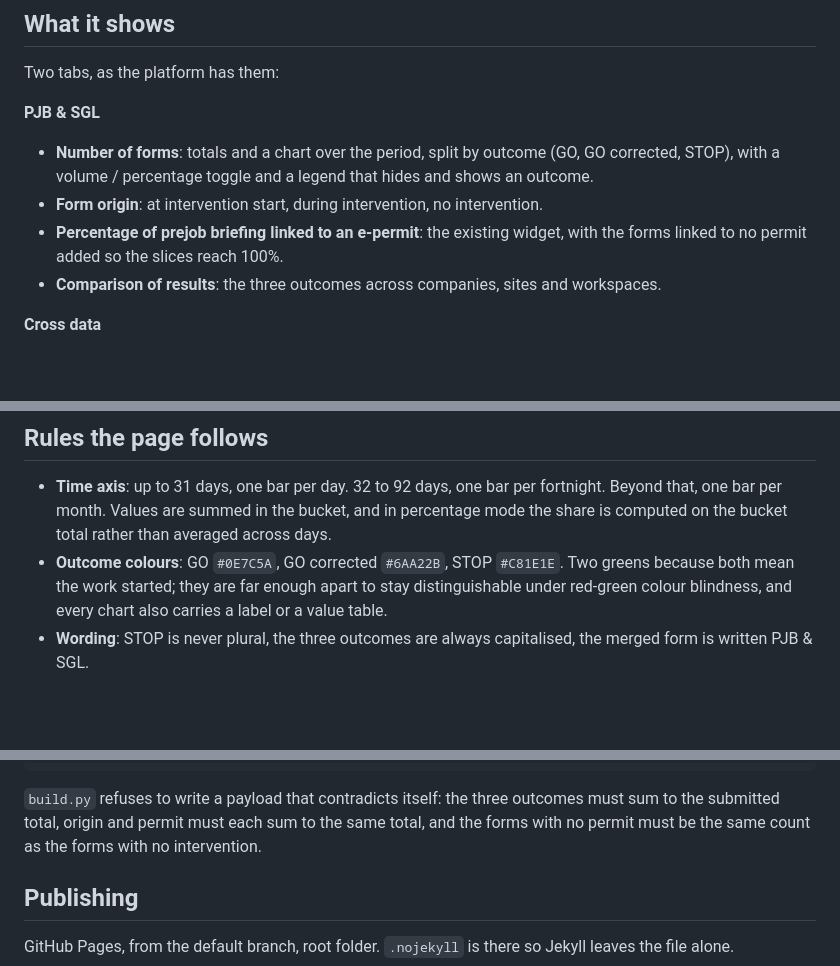
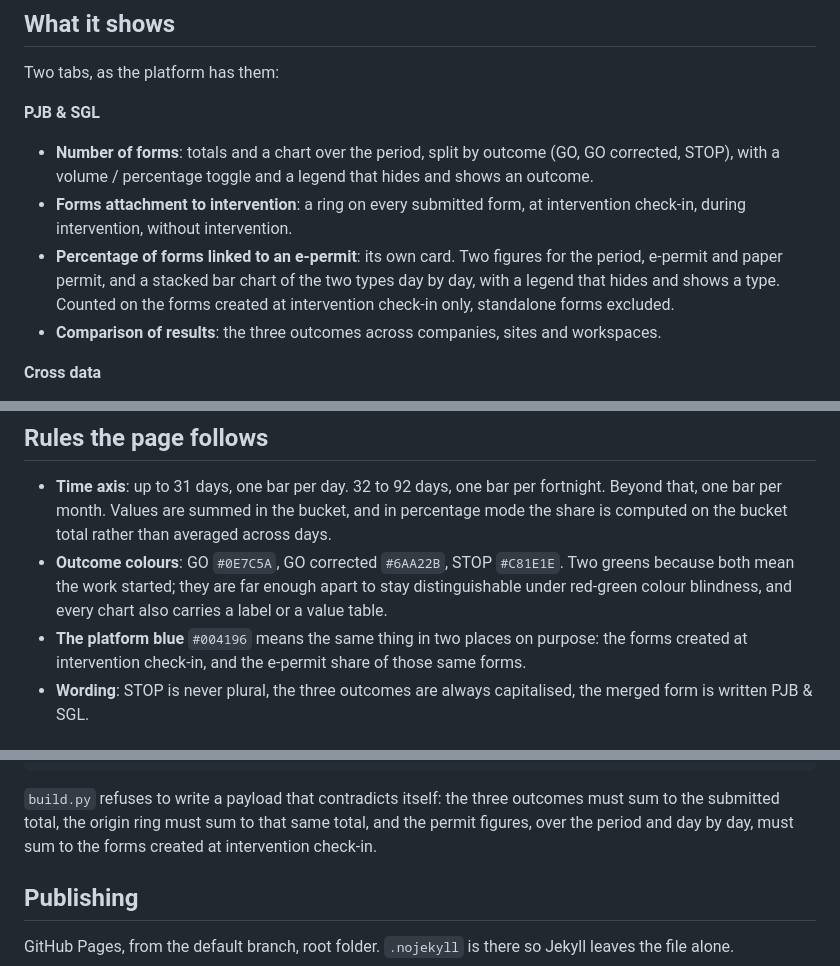
Before and after one commit to IZISafety/pjb-sgl-analytics-mockup, a Markdown page: README.md, 3 parts joined by grey strips. Drawn GitHub-style; blank space fills up the shorter version.

````diff
--- a/README.md
+++ b/README.md
@@ -13,8 +13,8 @@ Two tabs, as the platform has them:
 **PJB & SGL**
 
 - **Number of forms**: totals and a chart over the period, split by outcome (GO, GO corrected, STOP), with a volume / percentage toggle and a legend that hides and shows an outcome.
-- **Form origin**: at intervention start, during intervention, no intervention.
-- **Percentage of prejob briefing linked to an e-permit**: the existing widget, with the forms linked to no permit added so the slices reach 100%.
+- **Forms attachment to intervention**: a ring on every submitted form, at intervention check-in, during intervention, without intervention.
+- **Percentage of forms linked to an e-permit**: its own card. Two figures for the period, e-permit and paper permit, and a stacked bar chart of the two types day by day, with a legend that hides and shows a type. Counted on the forms created at intervention check-in only, standalone forms excluded.
 - **Comparison of results**: the three outcomes across companies, sites and workspaces.
 
 **Cross data**
@@ -27,6 +27,7 @@ Blocks designed but kept for a later release are in the file, hidden behind `dis
 
 - **Time axis**: up to 31 days, one bar per day. 32 to 92 days, one bar per fortnight. Beyond that, one bar per month. Values are summed in the bucket, and in percentage mode the share is computed on the bucket total rather than averaged across days.
 - **Outcome colours**: GO `#0E7C5A`, GO corrected `#6AA22B`, STOP `#C81E1E`. Two greens because both mean the work started; they are far enough apart to stay distinguishable under red-green colour blindness, and every chart also carries a label or a value table.
+- **The platform blue** `#004196` means the same thing in two places on purpose: the forms created at intervention check-in, and the e-permit share of those same forms.
 - **Wording**: STOP is never plural, the three outcomes are always capitalised, the merged form is written PJB & SGL.
 
 ## Files
@@ -52,7 +53,7 @@ open("../index.html", "w", encoding="utf-8").write(page.replace("/*__DATA__*/{}"
 EOF
 ```
 
-`build.py` refuses to write a payload that contradicts itself: the three outcomes must sum to the submitted total, origin and permit must each sum to the same total, and the forms with no permit must be the same count as the forms with no intervention.
+`build.py` refuses to write a payload that contradicts itself: the three outcomes must sum to the submitted total, the origin ring must sum to that same total, and the permit figures, over the period and day by day, must sum to the forms created at intervention check-in.
 
 ## Publishing
 
````
